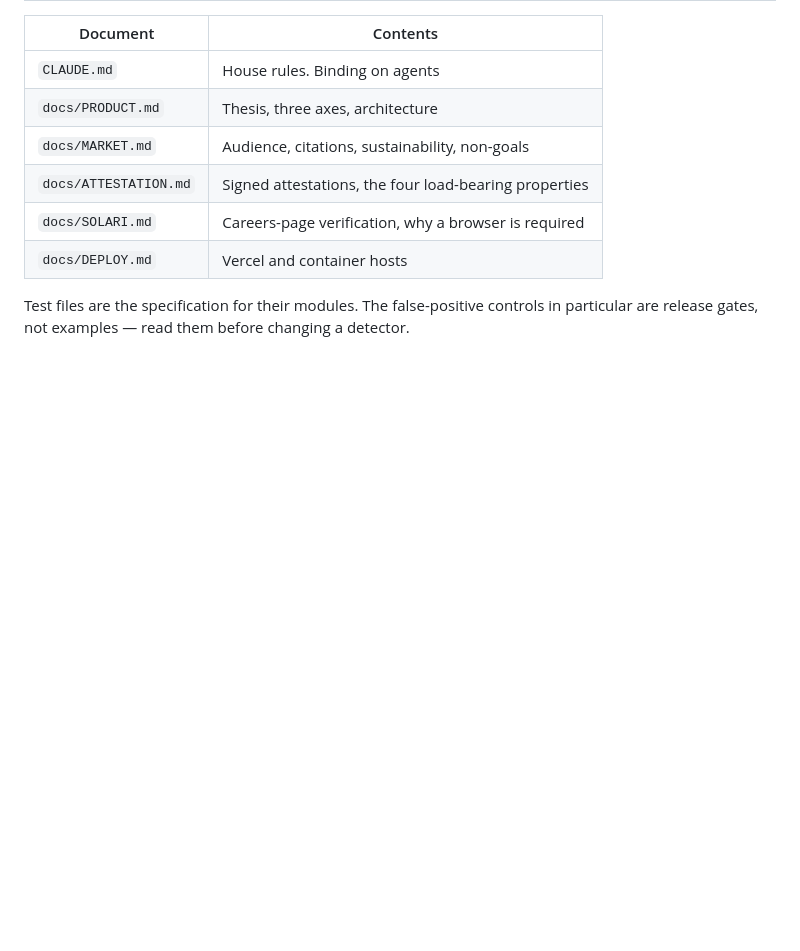
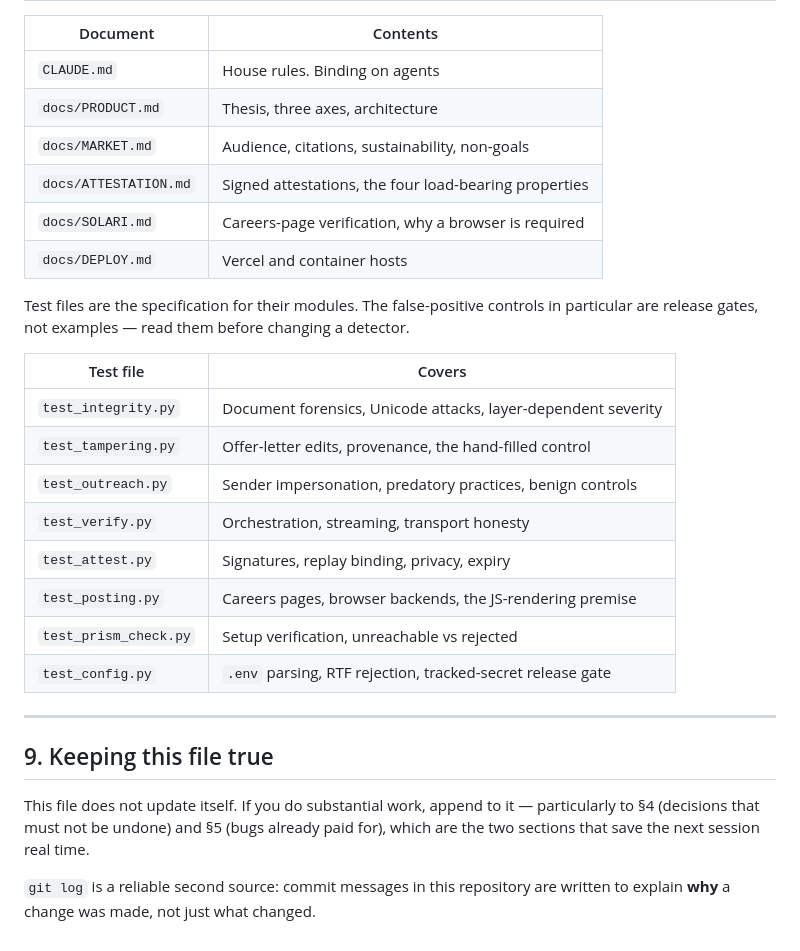
Before and after one commit to divyanshmaurya/hackathon_nyu, a Markdown page: CONTEXT.md, the part around one of its changes. Rendered like a GitHub page; blank space fills up the shorter version.

```diff
--- a/CONTEXT.md
+++ b/CONTEXT.md
@@ -273,3 +301,25 @@ fingerprint).
 Test files are the specification for their modules. The false-positive controls
 in particular are release gates, not examples — read them before changing a
 detector.
+
+| Test file | Covers |
+|---|---|
+| `test_integrity.py` | Document forensics, Unicode attacks, layer-dependent severity |
+| `test_tampering.py` | Offer-letter edits, provenance, the hand-filled control |
+| `test_outreach.py` | Sender impersonation, predatory practices, benign controls |
+| `test_verify.py` | Orchestration, streaming, transport honesty |
+| `test_attest.py` | Signatures, replay binding, privacy, expiry |
+| `test_posting.py` | Careers pages, browser backends, the JS-rendering premise |
+| `test_prism_check.py` | Setup verification, unreachable vs rejected |
+| `test_config.py` | `.env` parsing, RTF rejection, tracked-secret release gate |
+
+---
+
+## 9. Keeping this file true
+
+This file does not update itself. If you do substantial work, append to it —
+particularly to §4 (decisions that must not be undone) and §5 (bugs already
+paid for), which are the two sections that save the next session real time.
+
+`git log` is a reliable second source: commit messages in this repository are
+written to explain **why** a change was made, not just what changed.
```
Also changed, not shown: other parts of CONTEXT.md (+28 -0 lines).
